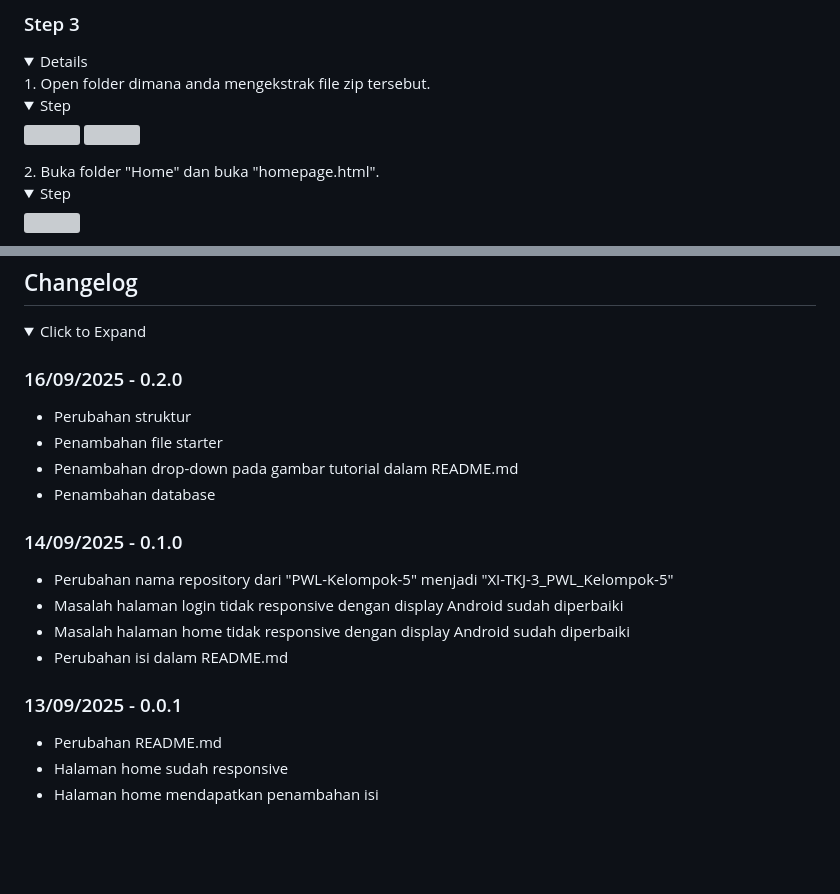
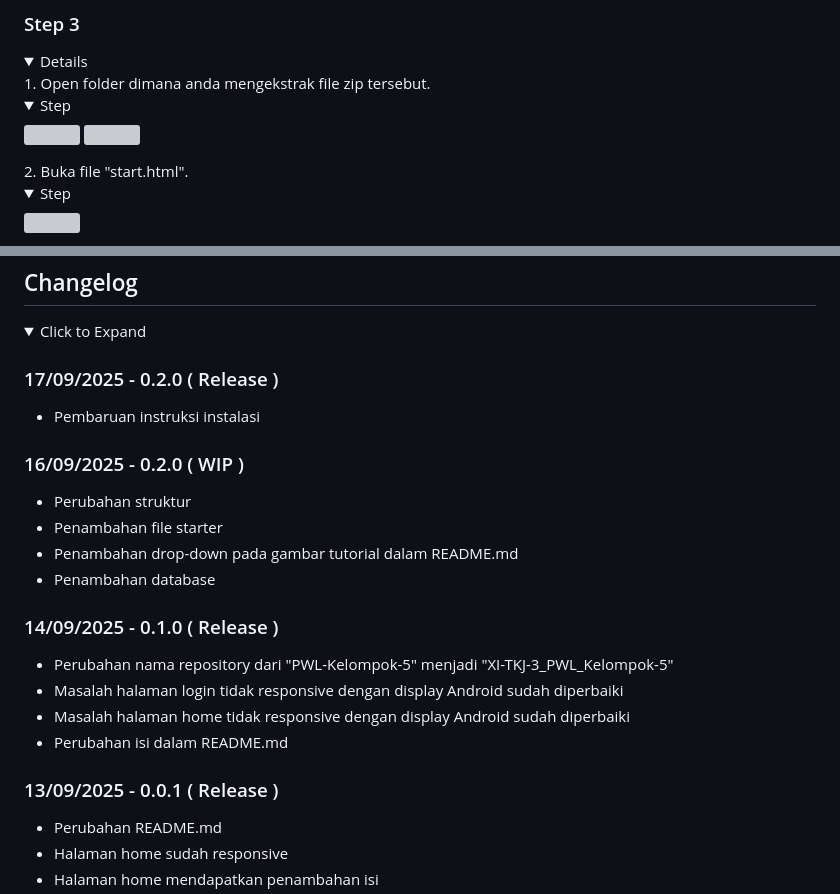
Before and after one commit to Banditov/XI-TKJ-3_PWL_Kelompok-5, a Markdown page: README.md, 2 parts joined by grey strips. Drawn GitHub-style; folded sections open; blank space fills up the shorter version; grey boxes are pictures that could not be loaded.

```diff
--- a/README.md
+++ b/README.md
@@ -108,7 +108,7 @@
       <img src=".github/images/tutorial/3-1-1.png">
       <img src=".github/images/tutorial/3-1-2.png">
    </details>
-2. Buka folder "Home" dan buka "homepage.html".
+2. Buka file "start.html".
    <details>
       <summary>Step</summary>
       <img src=".github/images/tutorial/3-2.png">
@@ -155,21 +155,25 @@ Distributed under the Unlicense License. See [`LICENSE.txt`](./LICENSE.txt) for
 <details>
    <summary>Click to Expand</summary>
 
-### 16/09/2025 - 0.2.0
+### 17/09/2025 - 0.2.0 ( Release )
+
+- Pembaruan instruksi instalasi
+
+### 16/09/2025 - 0.2.0 ( WIP )
 
 - Perubahan struktur
 - Penambahan file starter
 - Penambahan drop-down pada gambar tutorial dalam README.md
 - Penambahan database
 
-### 14/09/2025 - 0.1.0
+### 14/09/2025 - 0.1.0 ( Release )
 
 - Perubahan nama repository dari "PWL-Kelompok-5" menjadi "XI-TKJ-3_PWL_Kelompok-5"
 - Masalah halaman login tidak responsive dengan display Android sudah diperbaiki
 - Masalah halaman home tidak responsive dengan display Android sudah diperbaiki
 - Perubahan isi dalam README.md
 
-### 13/09/2025 - 0.0.1
+### 13/09/2025 - 0.0.1 ( Release )
 
 - Perubahan README.md
 - Halaman home sudah responsive
```
